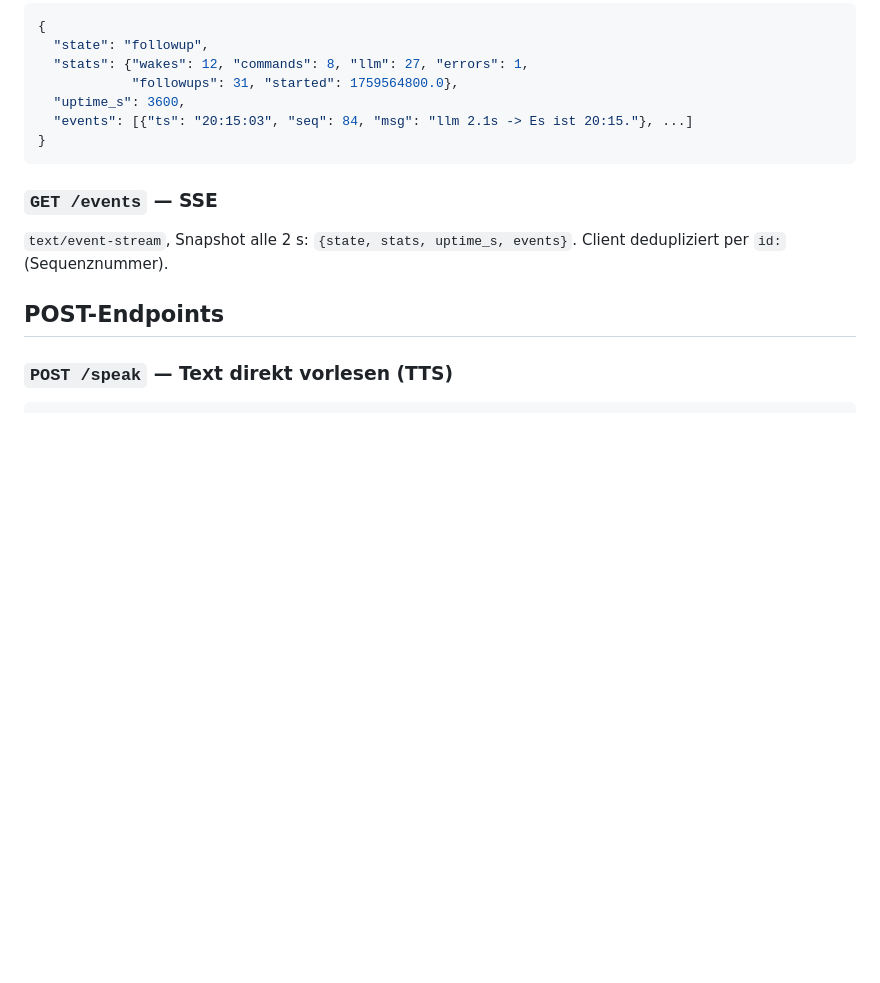
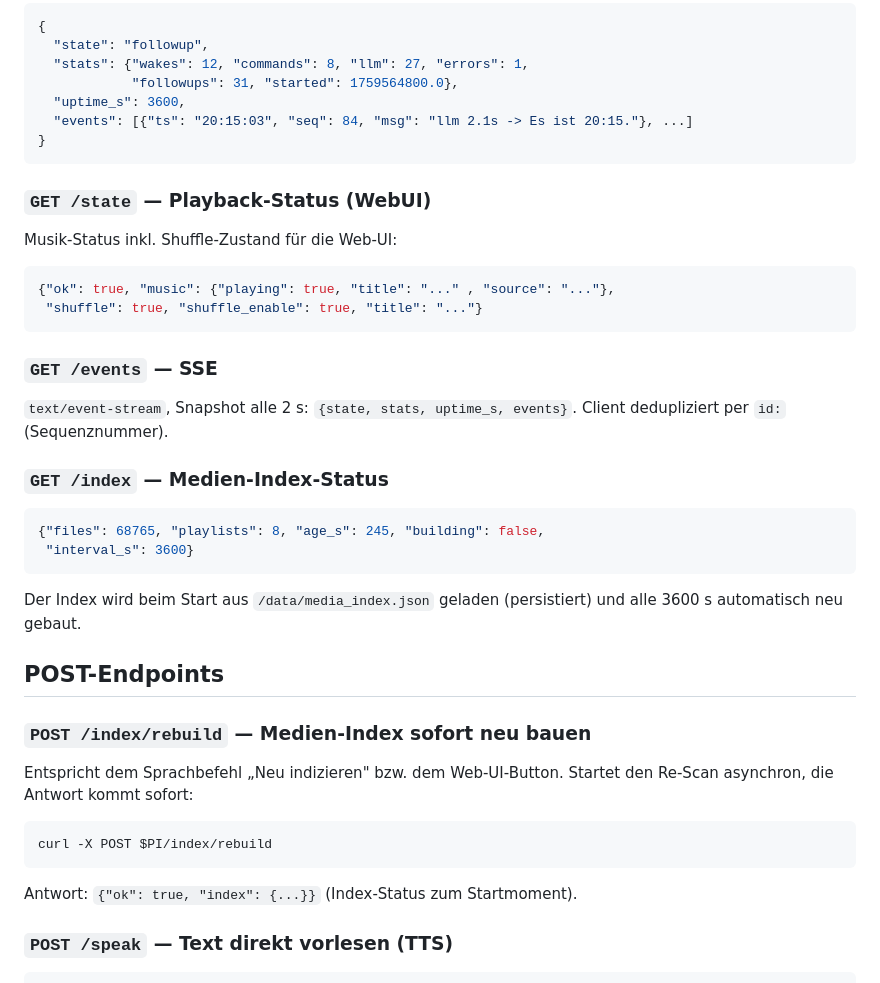
Before and after one commit to wakkomon/voice-satellite, a Markdown page: API.md, the part around the change. Drawn GitHub-style; blank space fills up the shorter version.

Commit message:
Docs: API.md mit GET /state, GET /index, POST /index/rebuild

````diff
--- a/API.md
+++ b/API.md
@@ -45,11 +45,34 @@ Live-Statusseite (HTML, SSE-Stream, zuletzt auch `followup` als Zustand).
 }
 ```
 
+### `GET /state` — Playback-Status (WebUI)
+Musik-Status inkl. Shuffle-Zustand für die Web-UI:
+```json
+{"ok": true, "music": {"playing": true, "title": "..." , "source": "..."},
+ "shuffle": true, "shuffle_enable": true, "title": "..."}
+```
+
 ### `GET /events` — SSE
 `text/event-stream`, Snapshot alle 2 s: `{state, stats, uptime_s, events}`.
 Client dedupliziert per `id:` (Sequenznummer).
 
+### `GET /index` — Medien-Index-Status
+```json
+{"files": 68765, "playlists": 8, "age_s": 245, "building": false,
+ "interval_s": 3600}
+```
+Der Index wird beim Start aus `/data/media_index.json` geladen (persistiert)
+und alle 3600 s automatisch neu gebaut.
+
 ## POST-Endpoints
+
+### `POST /index/rebuild` — Medien-Index sofort neu bauen
+Entspricht dem Sprachbefehl „Neu indizieren" bzw. dem Web-UI-Button.
+Startet den Re-Scan asynchron, die Antwort kommt sofort:
+```bash
+curl -X POST $PI/index/rebuild
+```
+Antwort: `{"ok": true, "index": {...}}` (Index-Status zum Startmoment).
 
 ### `POST /speak` — Text direkt vorlesen (TTS)
 ```bash
````
